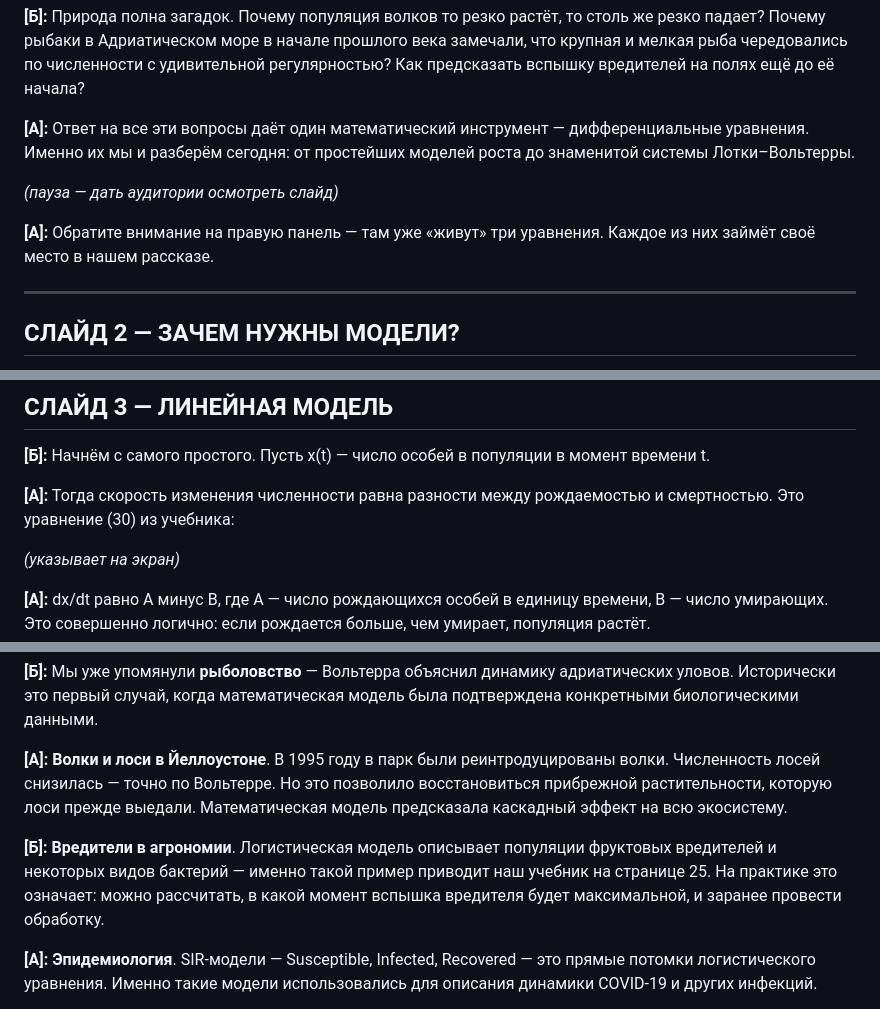
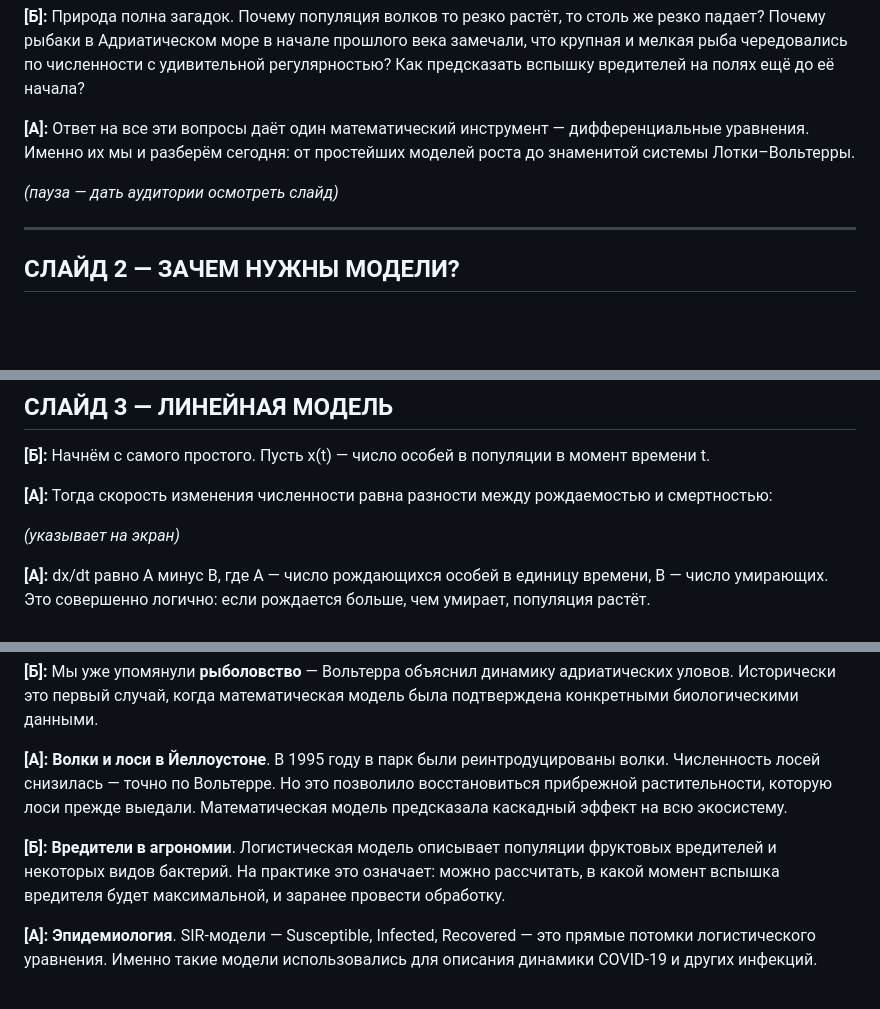
Before and after one commit to bberrium/diff-models-in-ecology, a Markdown page: СКРИПТ_ФИНАЛЬНЫЙ.md, 3 parts joined by grey strips. GitHub-like rendering; blank space fills up the shorter version.

Commit message:
Refine script content for clarity and conciseness
Removed redundant phrases and improved clarity in the script.

```diff
--- a/СКРИПТ_ФИНАЛЬНЫЙ.md
+++ b/СКРИПТ_ФИНАЛЬНЫЙ.md
@@ -22,8 +22,6 @@
 
 *(пауза — дать аудитории осмотреть слайд)*
 
-**[А]:** Обратите внимание на правую панель — там уже «живут» три уравнения. Каждое из них займёт своё место в нашем рассказе.
-
 ---
 
 ## СЛАЙД 2 — ЗАЧЕМ НУЖНЫ МОДЕЛИ?
@@ -42,7 +40,7 @@
 
 **[Б]:** Начнём с самого простого. Пусть x(t) — число особей в популяции в момент времени t.
 
-**[А]:** Тогда скорость изменения численности равна разности между рождаемостью и смертностью. Это уравнение (30) из учебника:
+**[А]:** Тогда скорость изменения численности равна разности между рождаемостью и смертностью:
 
 *(указывает на экран)*
 
@@ -180,7 +178,7 @@ du/dv = α·u·(v−1) / [v·(1−u)]
 
 **[А]:** **Волки и лоси в Йеллоустоне**. В 1995 году в парк были реинтродуцированы волки. Численность лосей снизилась — точно по Вольтерре. Но это позволило восстановиться прибрежной растительности, которую лоси прежде выедали. Математическая модель предсказала каскадный эффект на всю экосистему.
 
-**[Б]:** **Вредители в агрономии**. Логистическая модель описывает популяции фруктовых вредителей и некоторых видов бактерий — именно такой пример приводит наш учебник на странице 25. На практике это означает: можно рассчитать, в какой момент вспышка вредителя будет максимальной, и заранее провести обработку.
+**[Б]:** **Вредители в агрономии**. Логистическая модель описывает популяции фруктовых вредителей и некоторых видов бактерий. На практике это означает: можно рассчитать, в какой момент вспышка вредителя будет максимальной, и заранее провести обработку.
 
 **[А]:** **Эпидемиология**. SIR-модели — Susceptible, Infected, Recovered — это прямые потомки логистического уравнения. Именно такие модели использовались для описания динамики COVID-19 и других инфекций.
 
```
